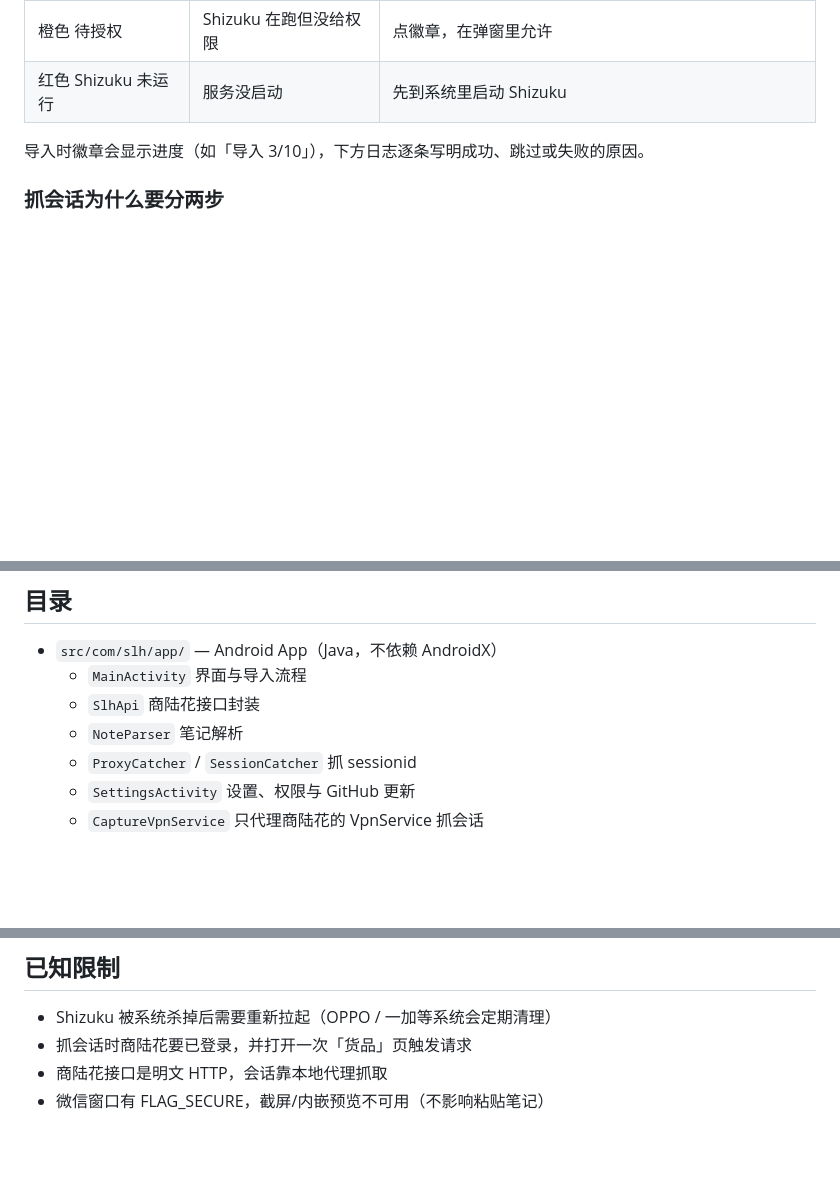
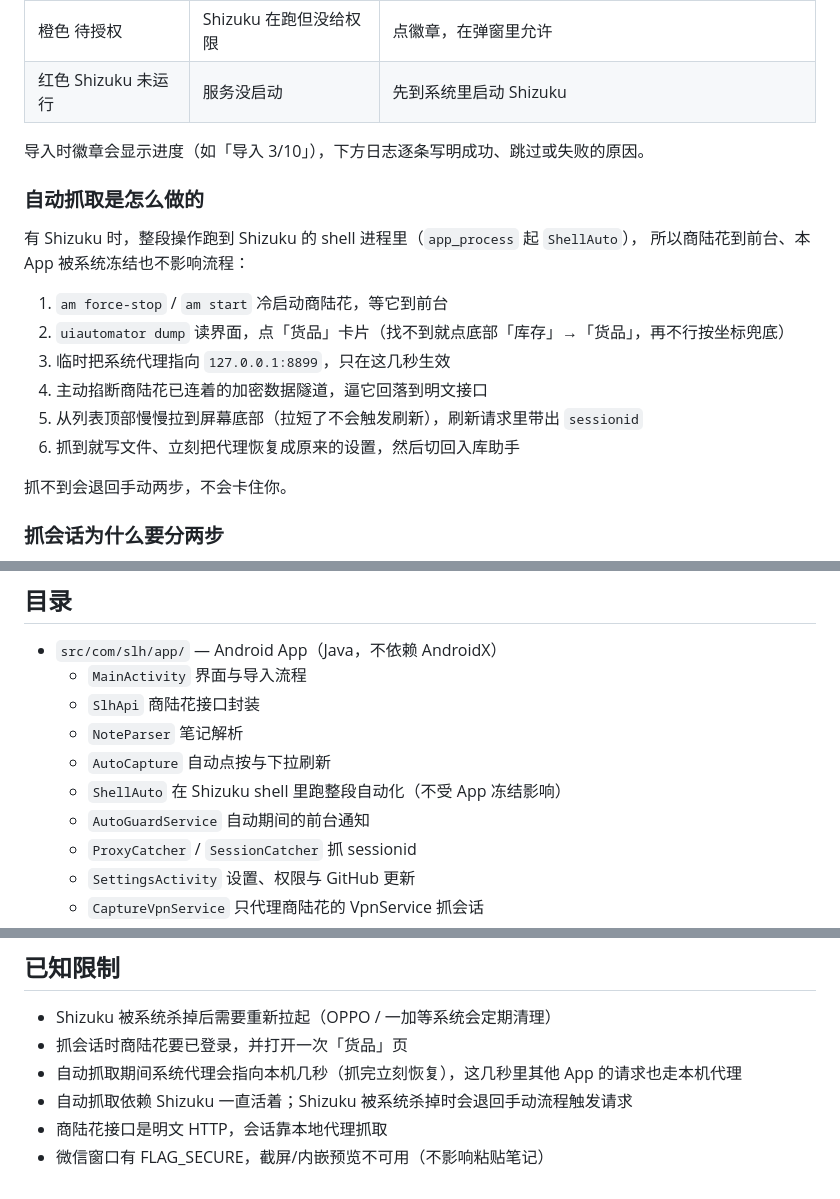
Before and after one commit to Wayne536/shangluhua, a Markdown page: README.md, 3 parts joined by grey strips. Drawn GitHub-style; blank space fills up the shorter version.

```diff
--- a/README.md
+++ b/README.md
@@ -41,6 +53,20 @@
 | 红色 Shizuku 未运行 | 服务没启动 | 先到系统里启动 Shizuku |
 
 导入时徽章会显示进度（如「导入 3/10」），下方日志逐条写明成功、跳过或失败的原因。
+
+### 自动抓取是怎么做的
+
+有 Shizuku 时，整段操作跑到 Shizuku 的 shell 进程里（`app_process` 起 `ShellAuto`），
+所以商陆花到前台、本 App 被系统冻结也不影响流程：
+
+1. `am force-stop` / `am start` 冷启动商陆花，等它到前台
+2. `uiautomator dump` 读界面，点「货品」卡片（找不到就点底部「库存」→「货品」，再不行按坐标兜底）
+3. 临时把系统代理指向 `127.0.0.1:8899`，只在这几秒生效
+4. 主动掐断商陆花已连着的加密数据隧道，逼它回落到明文接口
+5. 从列表顶部慢慢拉到屏幕底部（拉短了不会触发刷新），刷新请求里带出 `sessionid`
+6. 抓到就写文件、立刻把代理恢复成原来的设置，然后切回入库助手
+
+抓不到会退回手动两步，不会卡住你。
 
 ### 抓会话为什么要分两步
 
@@ -77,6 +103,9 @@ Shizuku 的 api / aidl / provider 三个 aar（`libs/`），代理相关 jar 在
   - `MainActivity` 界面与导入流程
   - `SlhApi` 商陆花接口封装
   - `NoteParser` 笔记解析
+  - `AutoCapture` 自动点按与下拉刷新
+  - `ShellAuto` 在 Shizuku shell 里跑整段自动化（不受 App 冻结影响）
+  - `AutoGuardService` 自动期间的前台通知
   - `ProxyCatcher` / `SessionCatcher` 抓 sessionid
   - `SettingsActivity` 设置、权限与 GitHub 更新
   - `CaptureVpnService` 只代理商陆花的 VpnService 抓会话
@@ -97,6 +126,8 @@ Shizuku 的 api / aidl / provider 三个 aar（`libs/`），代理相关 jar 在
 ## 已知限制
 
 - Shizuku 被系统杀掉后需要重新拉起（OPPO / 一加等系统会定期清理）
-- 抓会话时商陆花要已登录，并打开一次「货品」页触发请求
+- 抓会话时商陆花要已登录，并打开一次「货品」页
+- 自动抓取期间系统代理会指向本机几秒（抓完立刻恢复），这几秒里其他 App 的请求也走本机代理
+- 自动抓取依赖 Shizuku 一直活着；Shizuku 被系统杀掉时会退回手动流程触发请求
 - 商陆花接口是明文 HTTP，会话靠本地代理抓取
 - 微信窗口有 FLAG_SECURE，截屏/内嵌预览不可用（不影响粘贴笔记）
```
Also changed, not shown: other parts of README.md (+20 -8 lines), CHANGELOG.md (+16 -0 lines), docs/screenshot.png, 7 other files.
